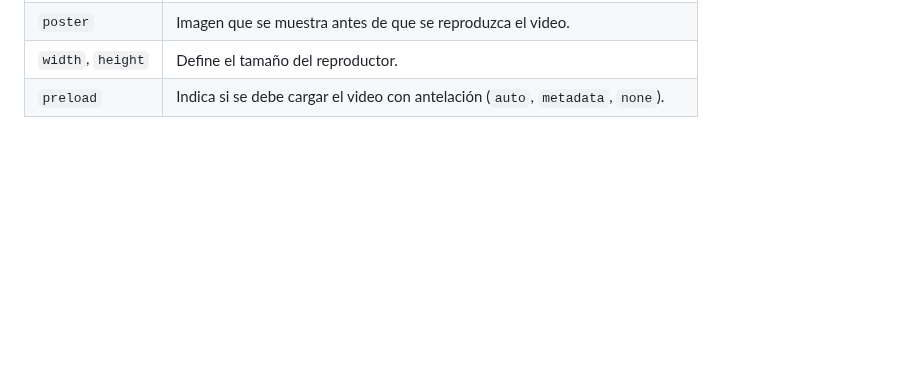
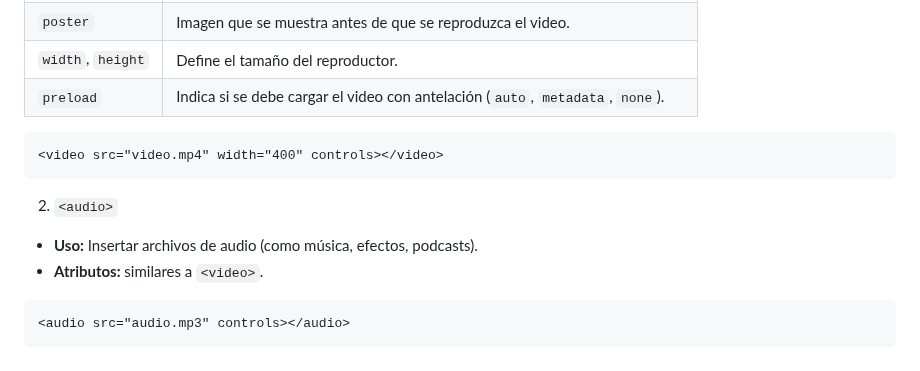
Before and after one commit to jcbalbdev/guia-html, a Markdown page: README.md, the part around the change. Drawn GitHub-style; blank space fills up the shorter version.

Commit message:
Actualización automática: 2025-05-07 20:03:09

````diff
--- a/README.md
+++ b/README.md
@@ -931,3 +931,16 @@ HTML5 permite incluir contenido multimedia de forma nativa, sin necesidad de plu
 | `poster`          | Imagen que se muestra antes de que se reproduzca el video.                     |
 | `width`, `height` | Define el tamaño del reproductor.                                              |
 | `preload`         | Indica si se debe cargar el video con antelación (`auto`, `metadata`, `none`). |
+
+```html
+<video src="video.mp4" width="400" controls></video>
+```
+
+2. `<audio>`
+
+- **Uso:** Insertar archivos de audio (como música, efectos, podcasts).
+- **Atributos:** similares a `<video>`.
+
+```html
+<audio src="audio.mp3" controls></audio>
+```
````
